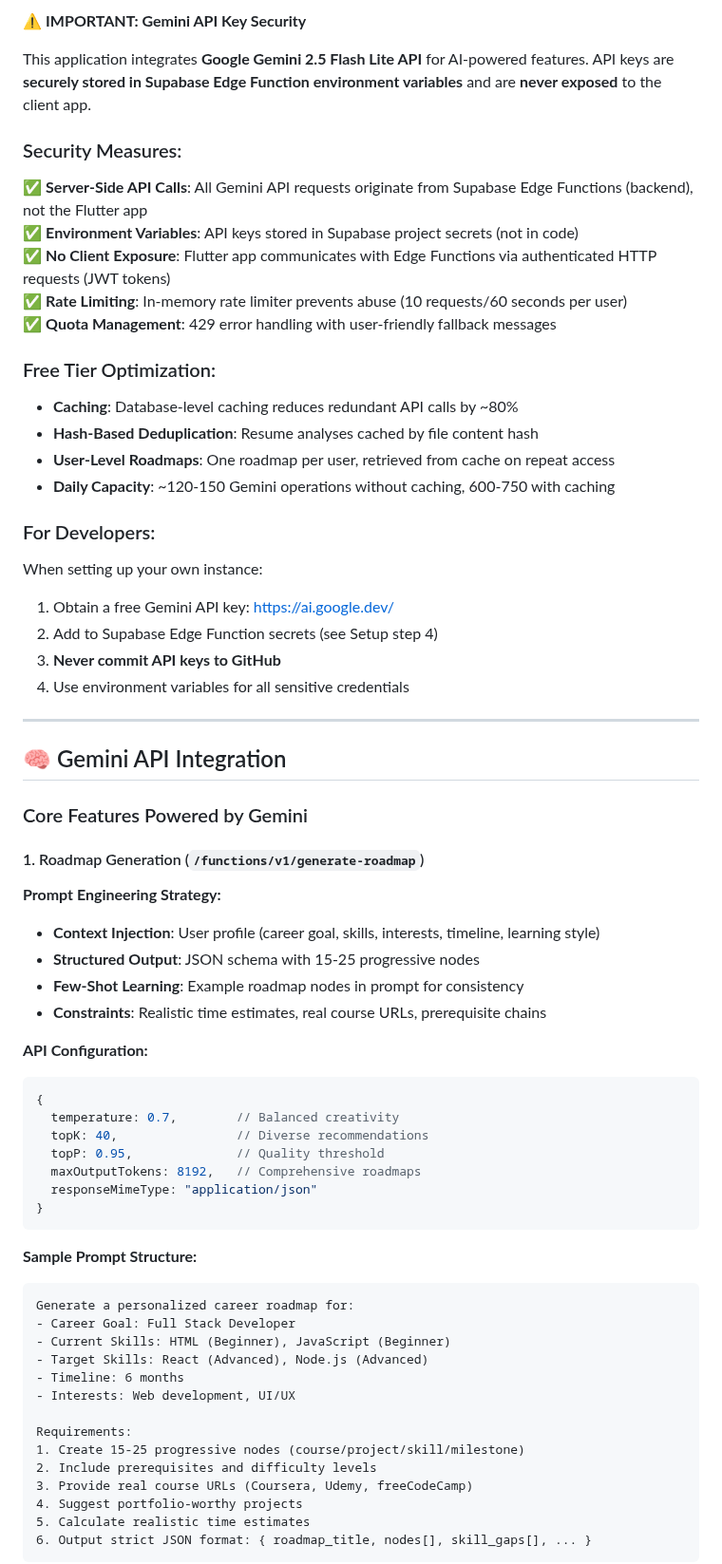
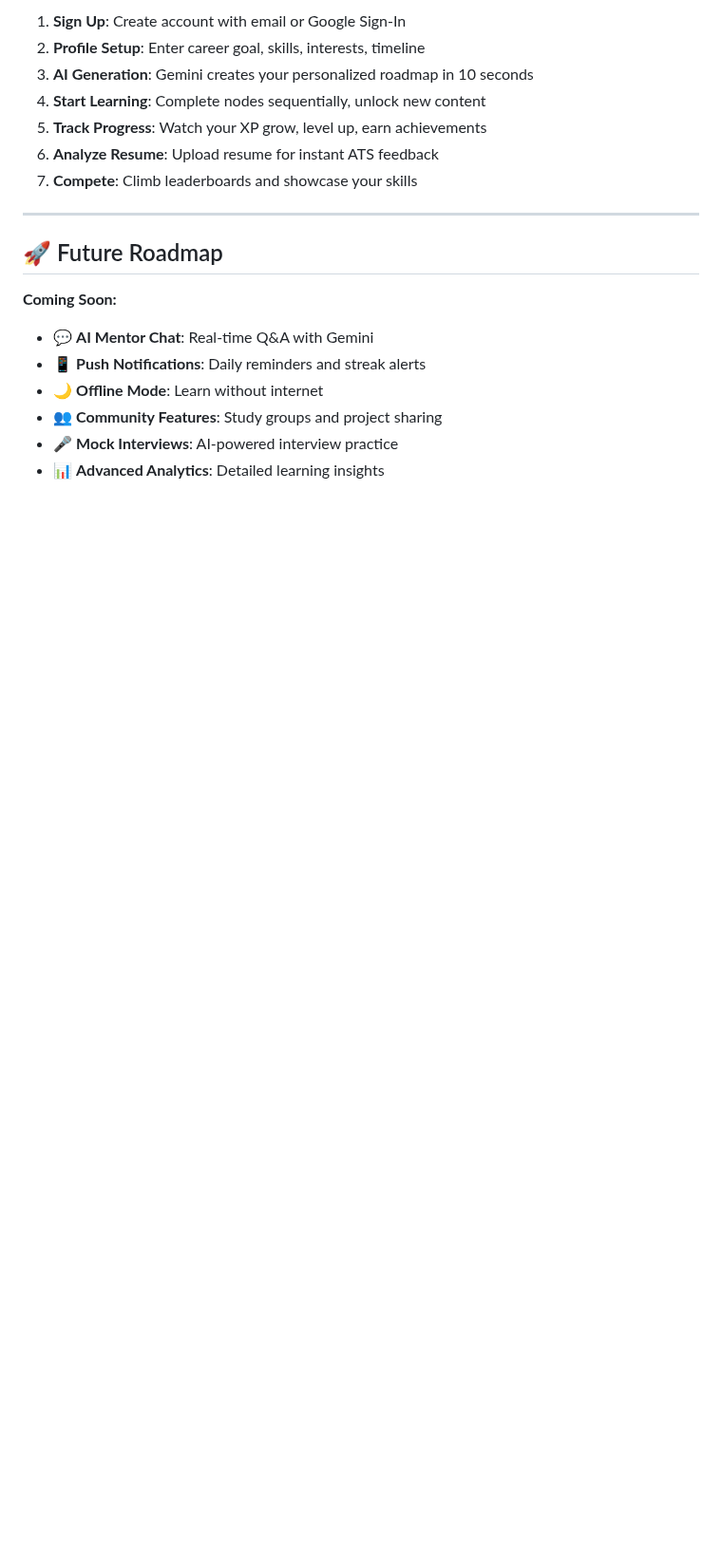
Before and after one commit to pranavraok/Mentora-App, a Markdown page: README.md, the part around one of its changes. Shown at 95% size. Drawn GitHub-style; blank space fills up the shorter version.

Commit message:
Overhaul README with improved structure and visuals - 1

````diff
--- a/README.md
+++ b/README.md
@@ -144,67 +282,21 @@ flutter build ios --release
 
-⚠️ **IMPORTANT: Gemini API Key Security**
-
-This application integrates **Google Gemini 2.5 Flash Lite API** for AI-powered features. API keys are **securely stored in Supabase Edge Function environment variables** and are **never exposed** to the client app.
-
-### Security Measures:
-✅ **Server-Side API Calls**: All Gemini API requests originate from Supabase Edge Functions (backend), not the Flutter app
-✅ **Environment Variables**: API keys stored in Supabase project secrets (not in code)
-✅ **No Client Exposure**: Flutter app communicates with Edge Functions via authenticated HTTP requests (JWT tokens)
-✅ **Rate Limiting**: In-memory rate limiter prevents abuse (10 requests/60 seconds per user)
-✅ **Quota Management**: 429 error handling with user-friendly fallback messages
-
-### Free Tier Optimization:
-- **Caching**: Database-level caching reduces redundant API calls by ~80%
-- **Hash-Based Deduplication**: Resume analyses cached by file content hash
-- **User-Level Roadmaps**: One roadmap per user, retrieved from cache on repeat access
-- **Daily Capacity**: ~120-150 Gemini operations without caching, 600-750 with caching
-
-### For Developers:
-When setting up your own instance:
-1. Obtain a free Gemini API key: https://ai.google.dev/
-2. Add to Supabase Edge Function secrets (see Setup step 4)
-3. **Never commit API keys to GitHub**
-4. Use environment variables for all sensitive credentials
+1. **Sign Up**: Create account with email or Google Sign-In
+2. **Profile Setup**: Enter career goal, skills, interests, timeline
+3. **AI Generation**: Gemini creates your personalized roadmap in 10 seconds
+4. **Start Learning**: Complete nodes sequentially, unlock new content
+5. **Track Progress**: Watch your XP grow, level up, earn achievements
+6. **Analyze Resume**: Upload resume for instant ATS feedback
+7. **Compete**: Climb leaderboards and showcase your skills
 
 ---
 
-## 🧠 Gemini API Integration
+## 🚀 Future Roadmap
 
-### Core Features Powered by Gemini
+**Coming Soon:**
+- 💬 **AI Mentor Chat**: Real-time Q&A with Gemini
+- 📱 **Push Notifications**: Daily reminders and streak alerts
+- 🌙 **Offline Mode**: Learn without internet
+- 👥 **Community Features**: Study groups and project sharing
+- 🎤 **Mock Interviews**: AI-powered interview practice
+- 📊 **Advanced Analytics**: Detailed learning insights
 
-#### 1. Roadmap Generation (`/functions/v1/generate-roadmap`)
-**Prompt Engineering Strategy:**
-- **Context Injection**: User profile (career goal, skills, interests, timeline, learning style)
-- **Structured Output**: JSON schema with 15-25 progressive nodes
-- **Few-Shot Learning**: Example roadmap nodes in prompt for consistency
-- **Constraints**: Realistic time estimates, real course URLs, prerequisite chains
-
-**API Configuration:**
-```javascript
-{
-  temperature: 0.7,        // Balanced creativity
-  topK: 40,                // Diverse recommendations
-  topP: 0.95,              // Quality threshold
-  maxOutputTokens: 8192,   // Comprehensive roadmaps
-  responseMimeType: "application/json"
-}
-```
-
-**Sample Prompt Structure:**
-```
-Generate a personalized career roadmap for:
-- Career Goal: Full Stack Developer
-- Current Skills: HTML (Beginner), JavaScript (Beginner)
-- Target Skills: React (Advanced), Node.js (Advanced)
-- Timeline: 6 months
-- Interests: Web development, UI/UX
-
-Requirements:
-1. Create 15-25 progressive nodes (course/project/skill/milestone)
-2. Include prerequisites and difficulty levels
-3. Provide real course URLs (Coursera, Udemy, freeCodeCamp)
-4. Suggest portfolio-worthy projects
-5. Calculate realistic time estimates
-6. Output strict JSON format: { roadmap_title, nodes[], skill_gaps[], ... }
-```
-
````
Also changed, not shown: other parts of README.md (+290 -230 lines).
